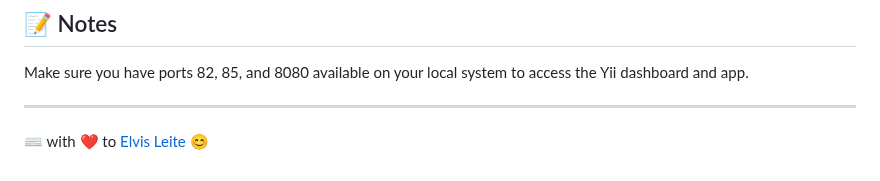
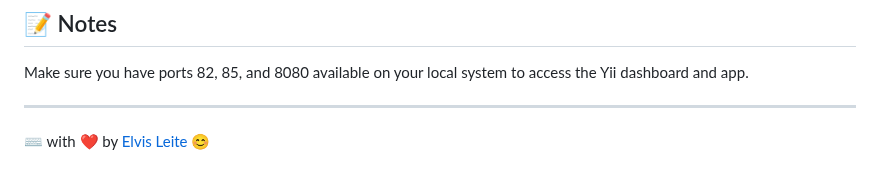
Before and after one commit to elvis7t/yii_app, a Markdown page: README.md, the part around the change. Drawn GitHub-style.

```diff
--- a/README.md
+++ b/README.md
@@ -147,4 +147,4 @@ Make sure you have ports 82, 85, and 8080 available on your local system to acce
 
 
 ---
-⌨️ with ❤️ to [Elvis Leite](https://gist.github.com/elvis7t) 😊
+⌨️ with ❤️ by [Elvis Leite](https://gist.github.com/elvis7t) 😊
```
